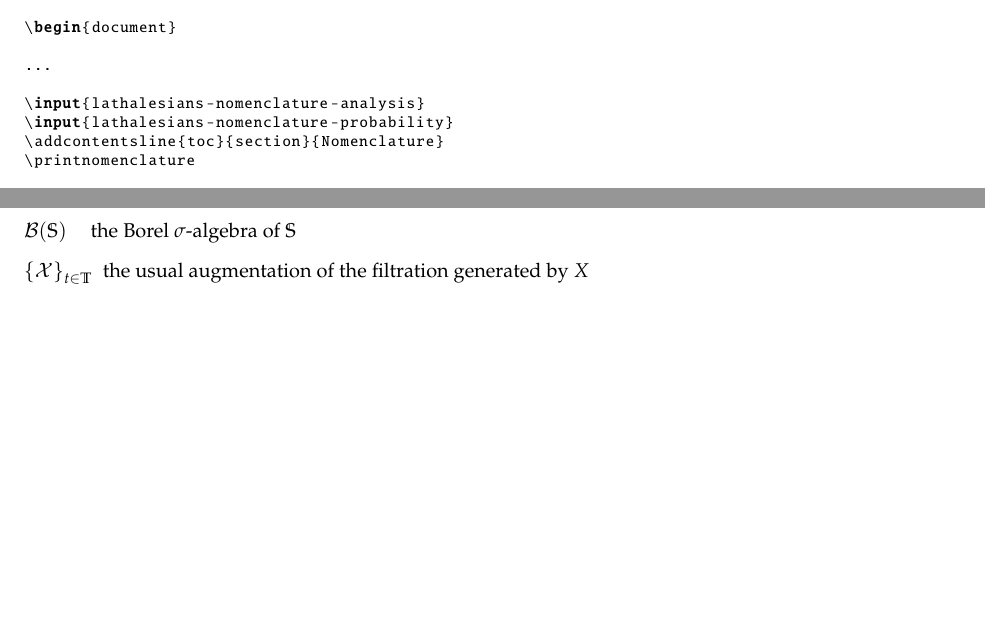
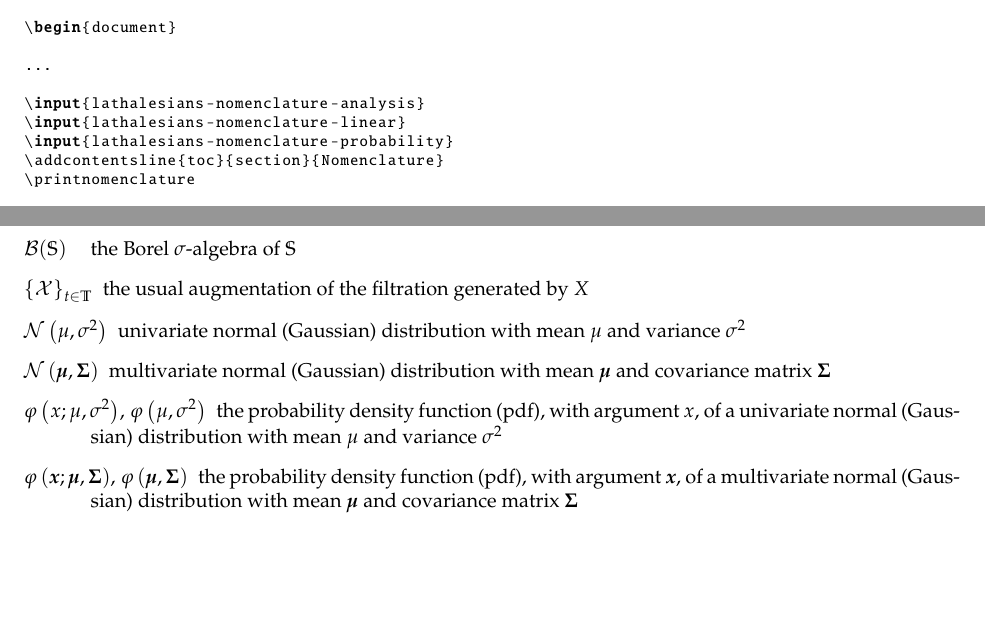
Before and after one commit to thalesians/lathalesians, a LaTeX document (doc/lathalesians.tex, which reads lathalesians-nomenclature-probability.tex): two parts of pages 18 and 23 of 23, joined at a grey line, cut so that both start at the same text. The pictures show the PDF file doc/lathalesians.pdf that the author committed with the source.

Commit message:
Expanded lathalesians-nomenclature-probability.tex somewhat.

```diff
--- a/lathalesians-nomenclature-probability.tex
+++ b/lathalesians-nomenclature-probability.tex
@@ -10,3 +10,7 @@
 \nomenclature[c0090]{$\mathbb{S}$}{the state space}
 \nomenclature[c0100]{$\mathcal{B}(\mathbb{S})$}{the Borel $\sigma$-algebra of $\mathbb{S}$}
 \nomenclature[c0110]{$\collection{\mathcal{X}}_{t \in \mathbb{T}}$}{the usual augmentation of the filtration generated by $X$}
+\nomenclature[c0120]{$\Normal{\mu}{\sigma^2}$}{univariate normal (Gaussian) distribution with mean $\mu$ and variance $\sigma^2$}
+\nomenclature[c0130]{$\Normal{\V{\mu}}{\M{\Sigma}}$}{multivariate normal (Gaussian) distribution with mean $\V{\mu}$ and covariance matrix $\M{\Sigma}$}
+\nomenclature[c0140]{$\normalpdf[x]{\mu}{\sigma^2}$, $\normalpdf{\mu}{\sigma^2}$}{the probability density function (pdf), with argument $x$, of a univariate normal (Gaussian) distribution with mean $\mu$ and variance $\sigma^2$}
+\nomenclature[c0150]{$\normalpdf[\V{x}]{\V{\mu}}{\M{\Sigma}}$, $\normalpdf{\V{\mu}}{\M{\Sigma}}$}{the probability density function (pdf), with argument $\V{x}$, of a multivariate normal (Gaussian) distribution with mean $\V{\mu}$ and covariance matrix $\M{\Sigma}$}
```
Also changed, not shown: doc/lathalesians.tex (+1 -0 lines), doc/lathalesians.pdf.
